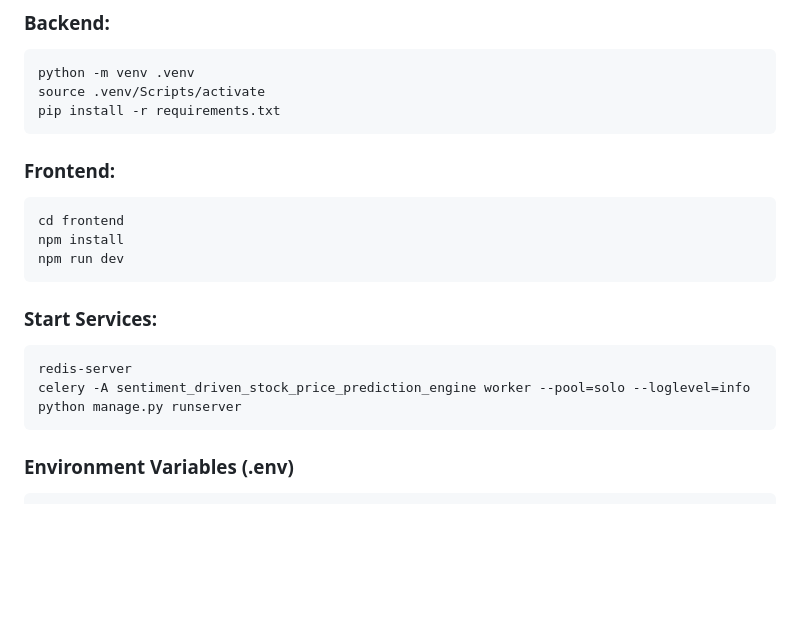
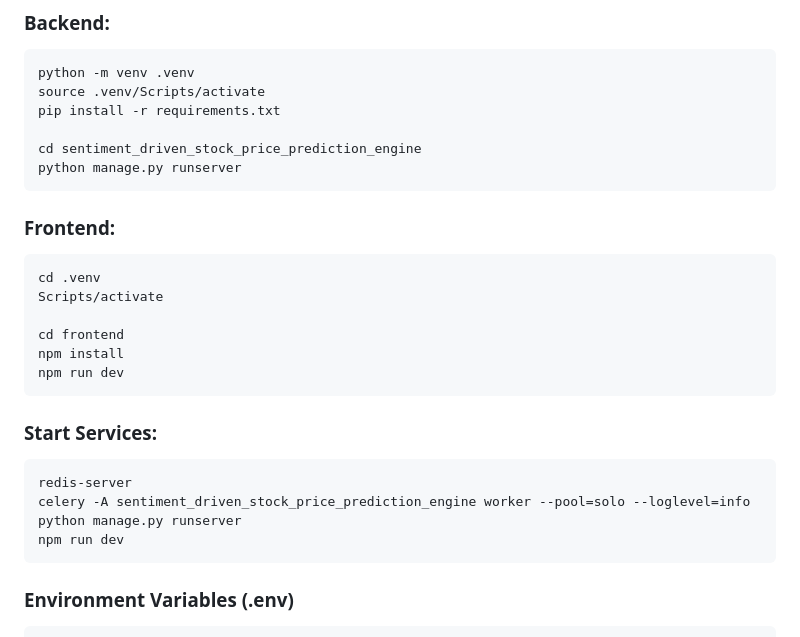
Before and after one commit to AnyegaAlex/Sentiment-Driven-Stock-Price-Prediction-Using-News-Headlines, a Markdown page: README.md, the part around the change. Drawn GitHub-style; blank space fills up the shorter version.

````diff
--- a/README.md
+++ b/README.md
@@ -346,19 +346,29 @@ Vary: Accept
 python -m venv .venv
 source .venv/Scripts/activate
 pip install -r requirements.txt
+
+cd sentiment_driven_stock_price_prediction_engine
+python manage.py runserver
 ```
+
 ### Frontend:
 ```bash
+cd .venv
+Scripts/activate
+
 cd frontend
 npm install
 npm run dev
 ```
+
 ### Start Services:
 ```bash
 redis-server
 celery -A sentiment_driven_stock_price_prediction_engine worker --pool=solo --loglevel=info
 python manage.py runserver
+npm run dev
 ```
+
 ### Environment Variables (.env)
 ```
 //Backend (.env)//
````
